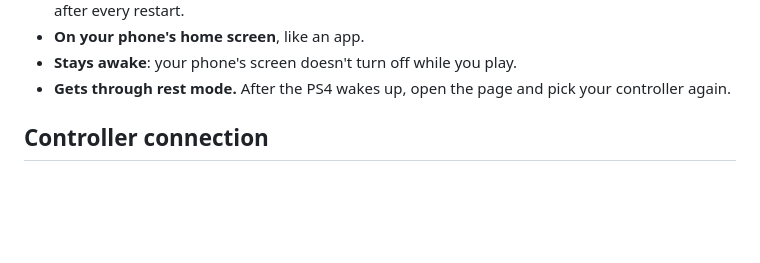
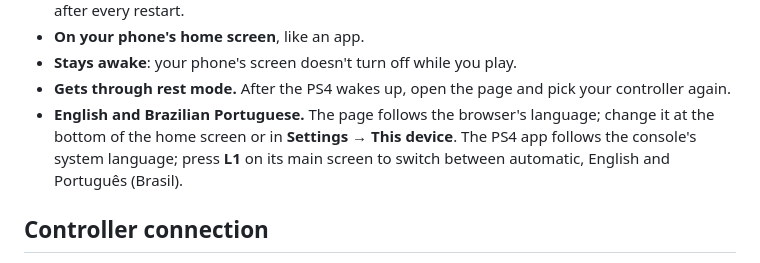
Before and after one commit to MoHadiShibli/Control4Free, a Markdown page: README.md, the part around the change. GitHub-like rendering; blank space fills up the shorter version.

Commit message:
Document the Brazilian Portuguese translation
Co-Authored-By: Claude Opus 5.5 <noreply@anthropic.com>

```diff
--- a/README.md
+++ b/README.md
@@ -64,6 +64,9 @@ sees a virtual DualShock 4, which provides:
 - **On your phone's home screen**, like an app.
 - **Stays awake**: your phone's screen doesn't turn off while you play.
 - **Gets through rest mode.** After the PS4 wakes up, open the page and pick your controller again.
+- **English and Brazilian Portuguese.** The page follows the browser's language; change it at the bottom of
+  the home screen or in **Settings → This device**. The PS4 app follows the console's system language; press
+  **L1** on its main screen to switch between automatic, English and Português (Brasil).
 
 ## Controller connection
 
```
Also changed, not shown: CHANGELOG.md (+8 -0 lines).
